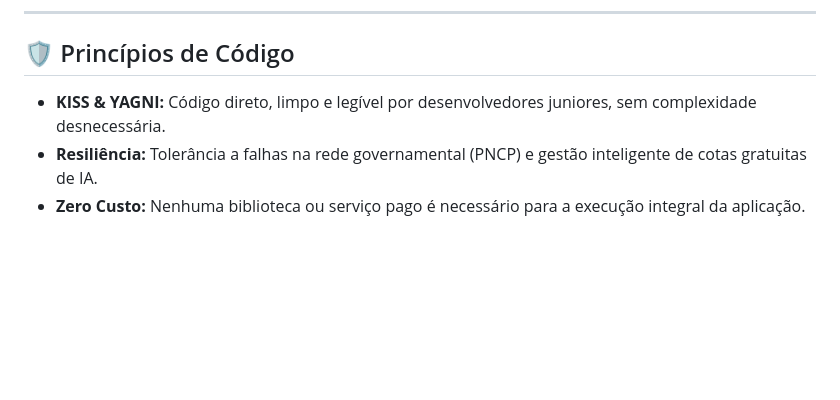
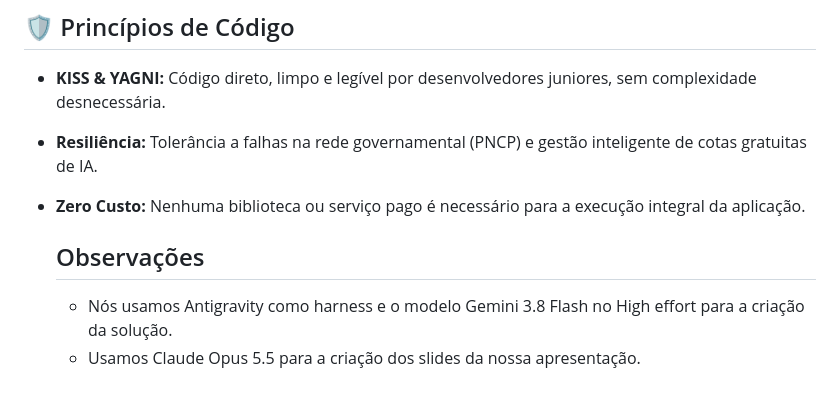
Before and after one commit to walkowicz19/trabalho-agente-licitacoes, a Markdown page: README.md, the part around the change. GitHub-like rendering; blank space fills up the shorter version.

Commit message:
Update README with observations on tools and models
Added notes on tools and models used for the solution.

```diff
--- a/README.md
+++ b/README.md
@@ -200,3 +200,8 @@ agente-licitacoes/
 - **KISS & YAGNI:** Código direto, limpo e legível por desenvolvedores juniores, sem complexidade desnecessária.
 - **Resiliência:** Tolerância a falhas na rede governamental (PNCP) e gestão inteligente de cotas gratuitas de IA.
 - **Zero Custo:** Nenhuma biblioteca ou serviço pago é necessário para a execução integral da aplicação.
+
+  ## Observações
+
+  - Nós usamos Antigravity como harness e o modelo Gemini 3.8 Flash no High effort para a criação da solução.
+  - Usamos Claude Opus 5.5 para a criação dos slides da nossa apresentação.
```
